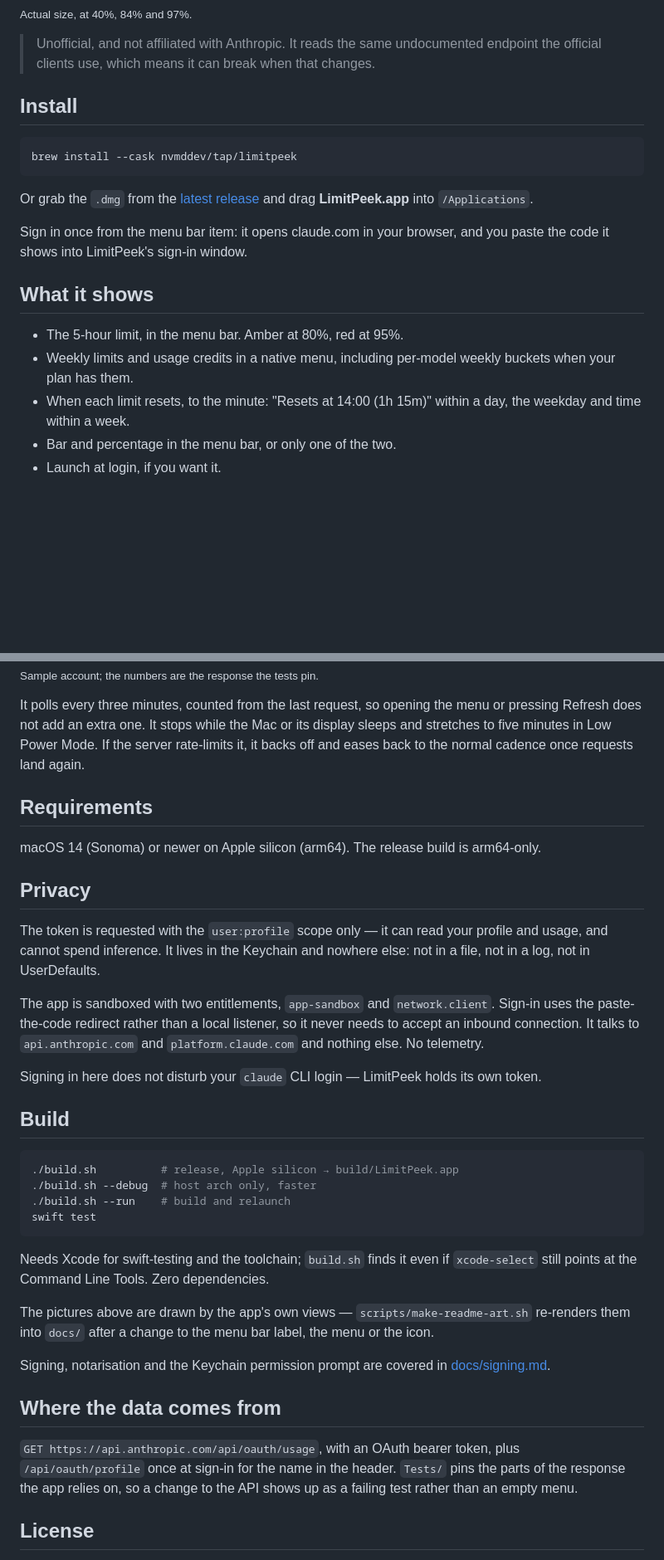
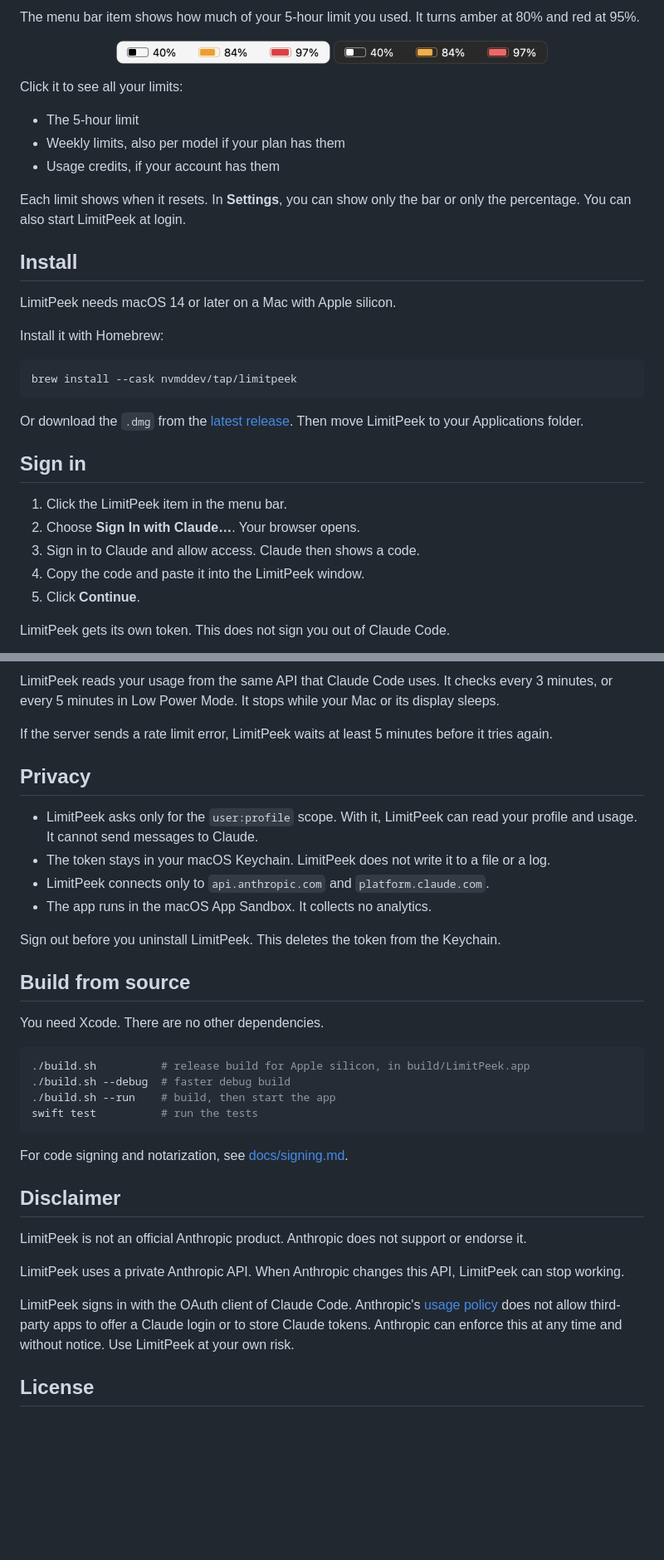
Before and after one commit to nvmddev/limitpeek, a Markdown page: README.md, 2 parts joined by grey strips. Shown at 83% size. GitHub-like rendering; pictures changed too: docs/menubar-dark.png, docs/menubar-light.png; blank space fills up the shorter version.

````diff
--- a/README.md
+++ b/README.md
@@ -24,28 +23,38 @@ else, like weekly limits and usage credits, is one click away.
 
-<sub>Actual size, at 40%, 84% and 97%.</sub>
+The menu bar item shows how much of your 5-hour limit you used. It turns amber at 80% and red at 95%.
 
-> Unofficial, and not affiliated with Anthropic. It reads the same undocumented
-> endpoint the official clients use, which means it can break when that changes.
+<p align="center">
+  <img src="docs/menubar-light.png" width="258" alt="The menu bar item at 40%, 84% and 97% in light mode">
+  <img src="docs/menubar-dark.png" width="258" alt="The menu bar item at 40%, 84% and 97% in dark mode">
+</p>
+
+Click it to see all your limits:
+
+- The 5-hour limit
+- Weekly limits, also per model if your plan has them
+- Usage credits, if your account has them
+
+Each limit shows when it resets. In **Settings**, you can show only the bar or only the percentage. You can also start LimitPeek at login.
 
 ## Install
+
+LimitPeek needs macOS 14 or later on a Mac with Apple silicon.
+
+Install it with Homebrew:
 
 ```sh
 brew install --cask nvmddev/tap/limitpeek
 ```
 
-Or grab the `.dmg` from the [latest release](https://github.com/nvmddev/limitpeek/releases/latest)
-and drag **LimitPeek.app** into `/Applications`.
+Or download the `.dmg` from the [latest release](https://github.com/nvmddev/limitpeek/releases/latest). Then move LimitPeek to your Applications folder.
 
-Sign in once from the menu bar item: it opens claude.com in your browser, and you
-paste the code it shows into LimitPeek's sign-in window.
+## Sign in
 
-## What it shows
+1. Click the LimitPeek item in the menu bar.
+2. Choose **Sign In with Claude…**. Your browser opens.
+3. Sign in to Claude and allow access. Claude then shows a code.
+4. Copy the code and paste it into the LimitPeek window.
+5. Click **Continue**.
 
-- The 5-hour limit, in the menu bar. Amber at 80%, red at 95%.
-- Weekly limits and usage credits in a native menu, including per-model weekly
-  buckets when your plan has them.
-- When each limit resets, to the minute: "Resets at 14:00 (1h 15m)" within a
-  day, the weekday and time within a week.
-- Bar and percentage in the menu bar, or only one of the two.
-- Launch at login, if you want it.
+LimitPeek gets its own token. This does not sign you out of Claude Code.
 
@@ -57,56 +62,37 @@ paste the code it shows into LimitPeek's sign-in window.
 
-<sub>Sample account; the numbers are the response the tests pin.</sub>
+LimitPeek reads your usage from the same API that Claude Code uses. It checks every 3 minutes, or every 5 minutes in Low Power Mode. It stops while your Mac or its display sleeps.
 
-It polls every three minutes, counted from the last request, so opening the
-menu or pressing Refresh does not add an extra one. It stops while the Mac or its
-display sleeps and stretches to five minutes in Low Power Mode. If the server
-rate-limits it, it backs off and eases back to the normal cadence once requests
-land again.
-
-## Requirements
-
-macOS 14 (Sonoma) or newer on Apple silicon (arm64). The release build is
-arm64-only.
+If the server sends a rate limit error, LimitPeek waits at least 5 minutes before it tries again.
 
 ## Privacy
 
-The token is requested with the `user:profile` scope only — it can read your
-profile and usage, and cannot spend inference. It lives in the Keychain and
-nowhere else: not in a file, not in a log, not in UserDefaults.
+- LimitPeek asks only for the `user:profile` scope. With it, LimitPeek can read your profile and usage. It cannot send messages to Claude.
+- The token stays in your macOS Keychain. LimitPeek does not write it to a file or a log.
+- LimitPeek connects only to `api.anthropic.com` and `platform.claude.com`.
+- The app runs in the macOS App Sandbox. It collects no analytics.
 
-The app is sandboxed with two entitlements, `app-sandbox` and `network.client`.
-Sign-in uses the paste-the-code redirect rather than a local listener, so it
-never needs to accept an inbound connection. It talks to `api.anthropic.com` and
-`platform.claude.com` and nothing else. No telemetry.
+Sign out before you uninstall LimitPeek. This deletes the token from the Keychain.
 
-Signing in here does not disturb your `claude` CLI login — LimitPeek holds its
-own token.
+## Build from source
 
-## Build
+You need Xcode. There are no other dependencies.
 
 ```sh
-./build.sh          # release, Apple silicon → build/LimitPeek.app
-./build.sh --debug  # host arch only, faster
-./build.sh --run    # build and relaunch
-swift test
+./build.sh          # release build for Apple silicon, in build/LimitPeek.app
+./build.sh --debug  # faster debug build
+./build.sh --run    # build, then start the app
+swift test          # run the tests
 ```
 
-Needs Xcode for swift-testing and the toolchain; `build.sh` finds it even if
-`xcode-select` still points at the Command Line Tools. Zero dependencies.
+For code signing and notarization, see [docs/signing.md](docs/signing.md).
 
-The pictures above are drawn by the app's own views —
-`scripts/make-readme-art.sh` re-renders them into `docs/` after a change to the
-menu bar label, the menu or the icon.
+## Disclaimer
 
-Signing, notarisation and the Keychain permission prompt are covered in
-[docs/signing.md](docs/signing.md).
+LimitPeek is not an official Anthropic product. Anthropic does not support or endorse it.
 
-## Where the data comes from
+LimitPeek uses a private Anthropic API. When Anthropic changes this API, LimitPeek can stop working.
 
-`GET https://api.anthropic.com/api/oauth/usage`, with an OAuth bearer token,
-plus `/api/oauth/profile` once at sign-in for the name in the header. `Tests/`
-pins the parts of the response the app relies on, so a change to the API shows
-up as a failing test rather than an empty menu.
+LimitPeek signs in with the OAuth client of Claude Code. Anthropic's [usage policy](https://code.claude.com/docs/en/legal-and-compliance#authentication-and-credential-use) does not allow third-party apps to offer a Claude login or to store Claude tokens. Anthropic can enforce this at any time and without notice. Use LimitPeek at your own risk.
 
 ## License
 
````
Also changed, not shown: other parts of README.md (+9 -14 lines), SECURITY.md (+21 -23 lines), docs/menu-dark.png, docs/menu-light.png, 1 other file.
